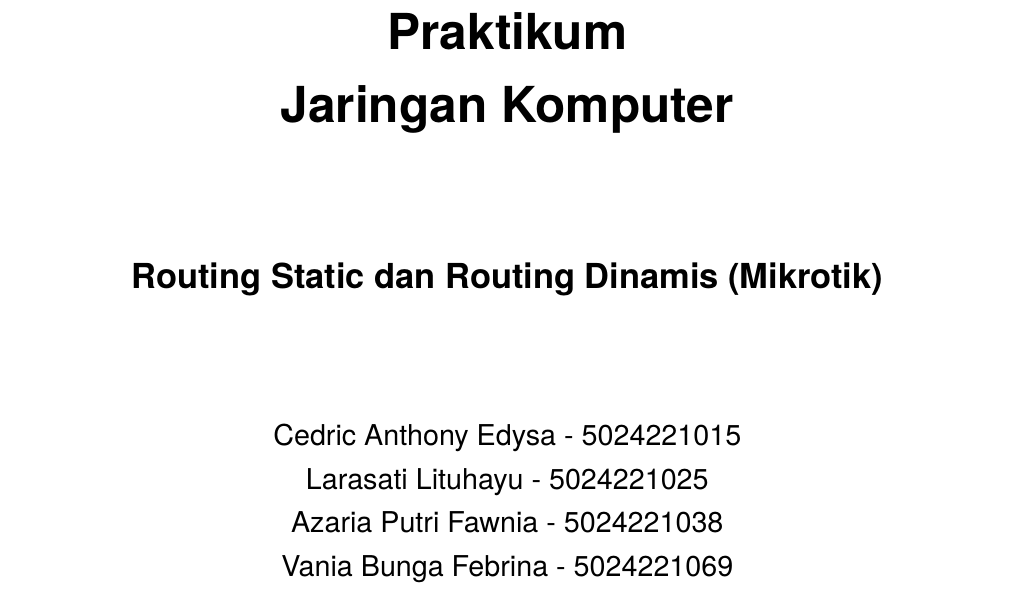
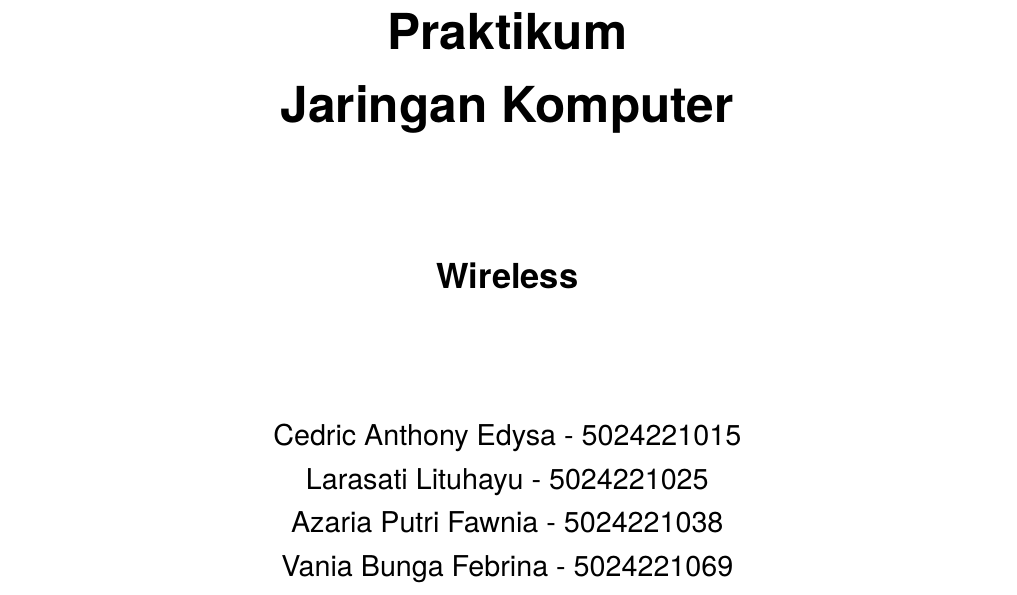
Before and after one commit to azariafwn/Laporan_Jarkom, a LaTeX document (laporan-jarkom/main.tex): part of page 1 of 3, cut so that both start at the same text. Compiled offline with pdfLaTeX.

Commit message:
judul praktikum modul 1

```diff
--- a/laporan-jarkom/main.tex
+++ b/laporan-jarkom/main.tex
@@ -65,7 +65,7 @@
 \def\praktikum{Praktikum \\ Jaringan Komputer}
 \def\nama{Cedric Anthony Edysa - 5024221015 \\ Larasati Lituhayu - 5024221025 \\ Azaria Putri Fawnia - 5024221038\\Vania Bunga Febrina - 5024221069}
 % Ubah Judul sesuai dengan modul
-\def\judul{Routing Static dan Routing Dinamis (Mikrotik)}
+\def\judul{Wireless}
 \def\tanggal{2024}
 \begin{document}
 % Ubah Bahasa sesuai dengan keinginan
```
Also changed, not shown: laporan-jarkom/main.pdf, 4 other files.
